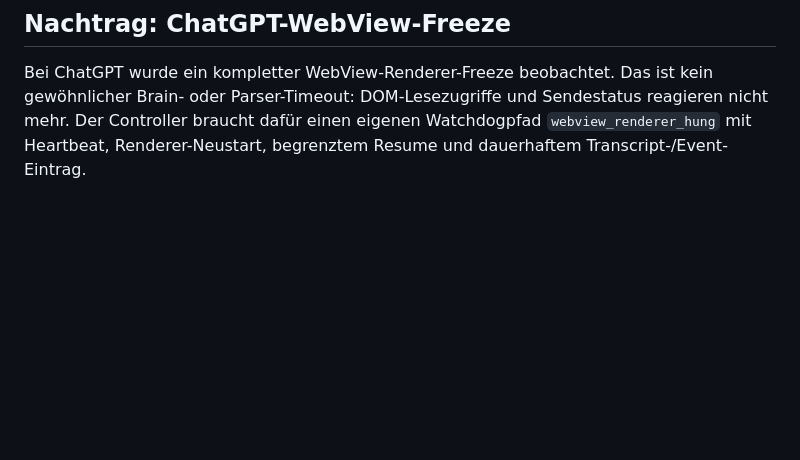
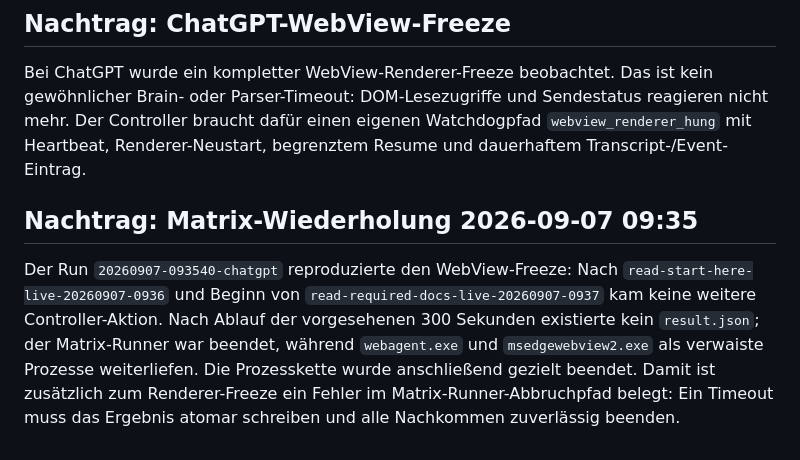
Before and after one commit to st0rax/webagent-rs, a Markdown page: docs/diagnostics/2026-09-07-repl-runs.md, the part around the change. Rendered like a GitHub page; blank space fills up the shorter version.

Commit message:
docs: record reproducible chatgpt orphan freeze

```diff
--- a/docs/diagnostics/2026-09-07-repl-runs.md
+++ b/docs/diagnostics/2026-09-07-repl-runs.md
@@ -76,3 +76,7 @@ Für diesen Lauf wurde trotz der ausgeführten Dateiänderung kein `transcript.j
 ## Nachtrag: ChatGPT-WebView-Freeze
 
 Bei ChatGPT wurde ein kompletter WebView-Renderer-Freeze beobachtet. Das ist kein gewöhnlicher Brain- oder Parser-Timeout: DOM-Lesezugriffe und Sendestatus reagieren nicht mehr. Der Controller braucht dafür einen eigenen Watchdogpfad `webview_renderer_hung` mit Heartbeat, Renderer-Neustart, begrenztem Resume und dauerhaftem Transcript-/Event-Eintrag.
+
+## Nachtrag: Matrix-Wiederholung 2026-09-07 09:35
+
+Der Run `20260907-093540-chatgpt` reproduzierte den WebView-Freeze: Nach `read-start-here-live-20260907-0936` und Beginn von `read-required-docs-live-20260907-0937` kam keine weitere Controller-Aktion. Nach Ablauf der vorgesehenen 300 Sekunden existierte kein `result.json`; der Matrix-Runner war beendet, während `webagent.exe` und `msedgewebview2.exe` als verwaiste Prozesse weiterliefen. Die Prozesskette wurde anschließend gezielt beendet. Damit ist zusätzlich zum Renderer-Freeze ein Fehler im Matrix-Runner-Abbruchpfad belegt: Ein Timeout muss das Ergebnis atomar schreiben und alle Nachkommen zuverlässig beenden.
```
